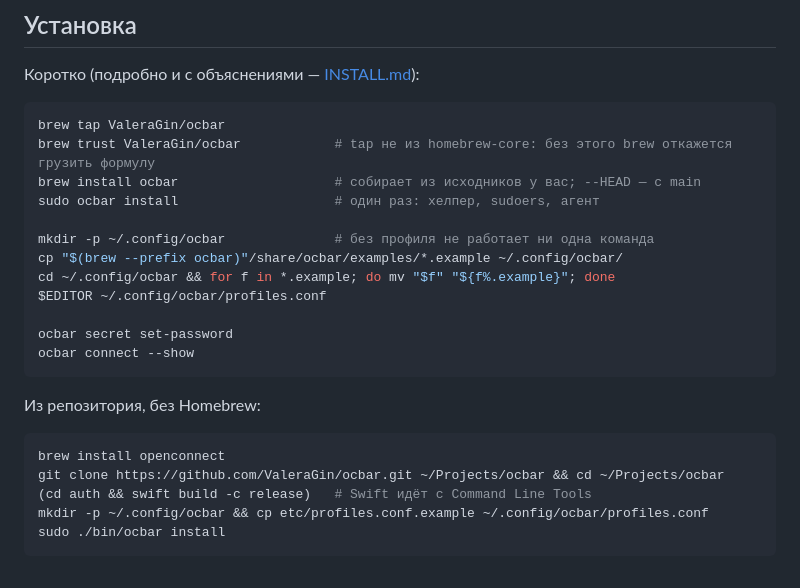
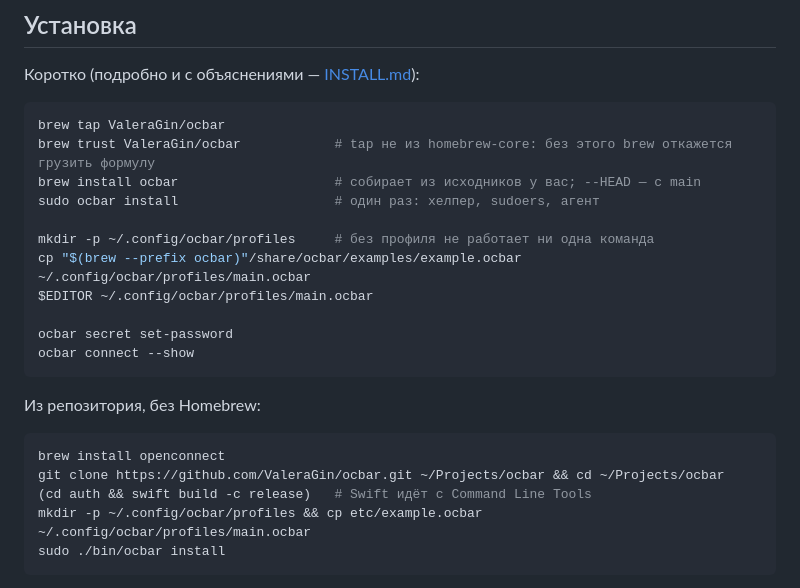
Before and after one commit to ValeraGin/ocbar, a Markdown page: README.md, the part around the change. Drawn GitHub-style.

Commit message:
docs: быстрый старт и INSTALL ведут через профиль-файл example.ocbar, profiles.conf — старый формат

````diff
--- a/README.md
+++ b/README.md
@@ -48,10 +48,9 @@ brew trust ValeraGin/ocbar            # tap не из homebrew-core: без эт
 brew install ocbar                    # собирает из исходников у вас; --HEAD — с main
 sudo ocbar install                    # один раз: хелпер, sudoers, агент
 
-mkdir -p ~/.config/ocbar              # без профиля не работает ни одна команда
-cp "$(brew --prefix ocbar)"/share/ocbar/examples/*.example ~/.config/ocbar/
-cd ~/.config/ocbar && for f in *.example; do mv "$f" "${f%.example}"; done
-$EDITOR ~/.config/ocbar/profiles.conf
+mkdir -p ~/.config/ocbar/profiles     # без профиля не работает ни одна команда
+cp "$(brew --prefix ocbar)"/share/ocbar/examples/example.ocbar ~/.config/ocbar/profiles/main.ocbar
+$EDITOR ~/.config/ocbar/profiles/main.ocbar
 
 ocbar secret set-password
 ocbar connect --show
@@ -63,7 +62,7 @@ ocbar connect --show
 brew install openconnect
 git clone https://github.com/ValeraGin/ocbar.git ~/Projects/ocbar && cd ~/Projects/ocbar
 (cd auth && swift build -c release)   # Swift идёт с Command Line Tools
-mkdir -p ~/.config/ocbar && cp etc/profiles.conf.example ~/.config/ocbar/profiles.conf
+mkdir -p ~/.config/ocbar/profiles && cp etc/example.ocbar ~/.config/ocbar/profiles/main.ocbar
 sudo ./bin/ocbar install
 ```
 
````
Also changed, not shown: INSTALL.md (+18 -5 lines).
